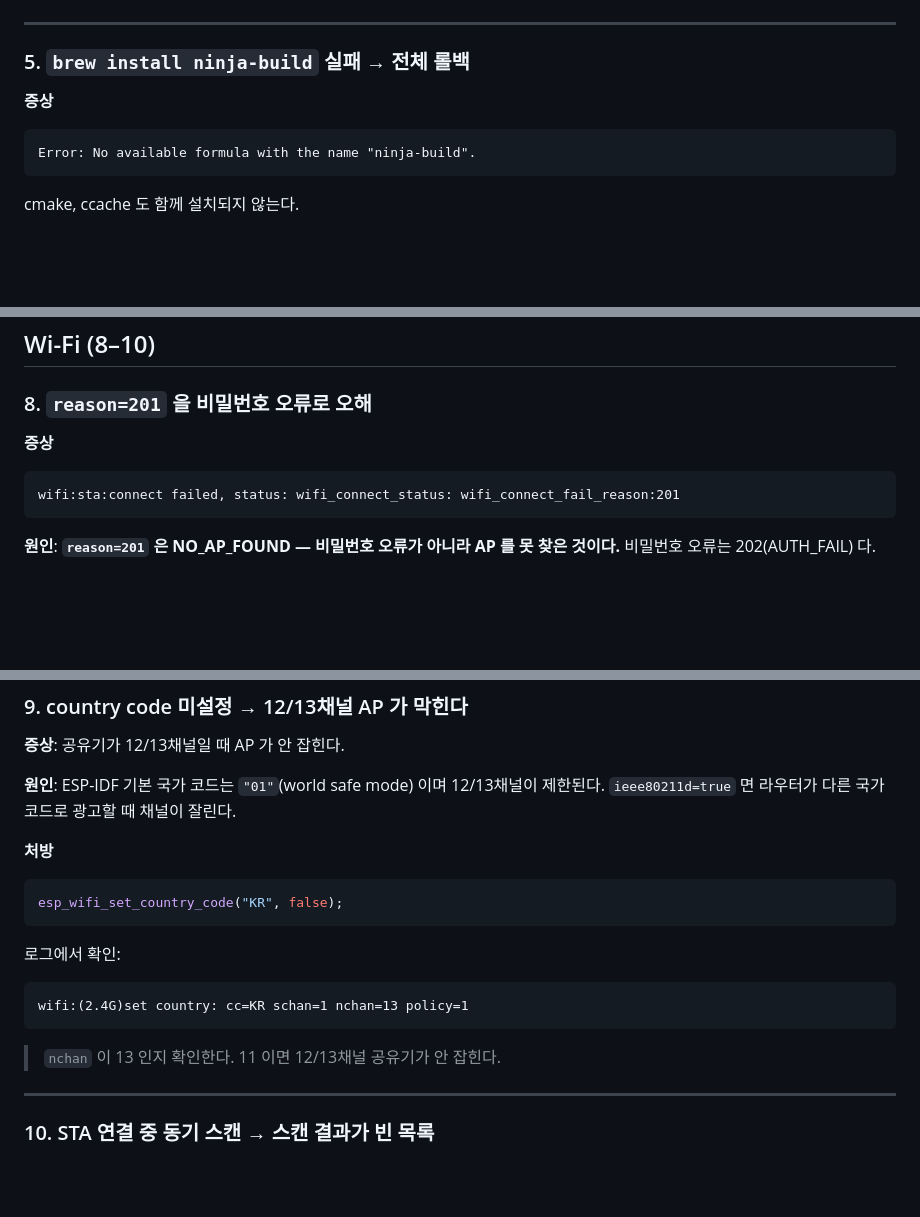
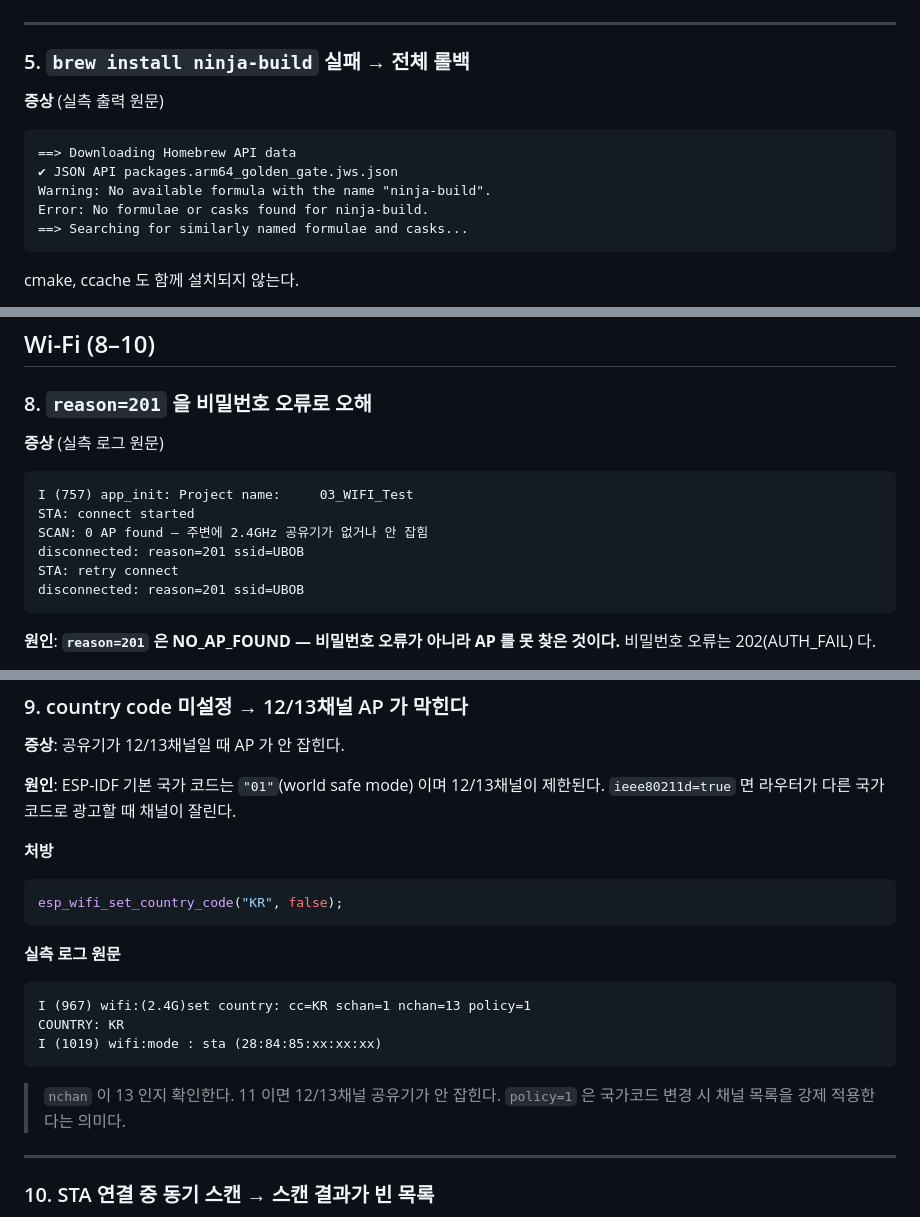
Before and after one commit to sigco3111/esp32-s3-rlcd-4.2-guide, a Markdown page: docs/pitfalls.md, 3 parts joined by grey strips. Drawn GitHub-style; blank space fills up the shorter version.

````diff
--- a/docs/pitfalls.md
+++ b/docs/pitfalls.md
@@ -93,9 +93,13 @@ pipx uninstall esptool     # 또는 brew uninstall esptool
 
 ### 5. `brew install ninja-build` 실패 → 전체 롤백
 
-**증상**
+**증상** (실측 출력 원문)
 ```
-Error: No available formula with the name "ninja-build".
+==> Downloading Homebrew API data
+✔︎ JSON API packages.arm64_golden_gate.jws.json
+Warning: No available formula with the name "ninja-build".
+Error: No formulae or casks found for ninja-build.
+==> Searching for similarly named formulae and casks...
 ```
 cmake, ccache 도 함께 설치되지 않는다.
 
@@ -151,9 +155,14 @@ export IDF_CCACHE_ENABLE=1
 
 ### 8. `reason=201` 을 비밀번호 오류로 오해
 
-**증상**
+**증상** (실측 로그 원문)
 ```
-wifi:sta:connect failed, status: wifi_connect_status: wifi_connect_fail_reason:201
+I (757) app_init: Project name:     03_WIFI_Test
+STA: connect started
+SCAN: 0 AP found — 주변에 2.4GHz 공유기가 없거나 안 잡힘
+disconnected: reason=201 ssid=UBOB
+STA: retry connect
+disconnected: reason=201 ssid=UBOB
 ```
 
 **원인**: **`reason=201` 은 NO_AP_FOUND — 비밀번호 오류가 아니라 AP 를 못 찾은 것이다.**
@@ -186,11 +195,15 @@ wifi:sta:connect failed, status: wifi_connect_status: wifi_connect_fail_reason:2
 ```c
 esp_wifi_set_country_code("KR", false);
 ```
-로그에서 확인:
+
+**실측 로그 원문**
 ```
-wifi:(2.4G)set country: cc=KR schan=1 nchan=13 policy=1
+I (967) wifi:(2.4G)set country: cc=KR schan=1 nchan=13 policy=1
+COUNTRY: KR
+I (1019) wifi:mode : sta (28:84:85:xx:xx:xx)
 ```
 > `nchan` 이 13 인지 확인한다. 11 이면 12/13채널 공유기가 안 잡힌다.
+> `policy=1` 은 국가코드 변경 시 채널 목록을 강제 적용한다는 의미다.
 
 ---
 
````
Also changed, not shown: other parts of docs/pitfalls.md (+40 -0 lines), docs/session-log.md (+20 -0 lines).
